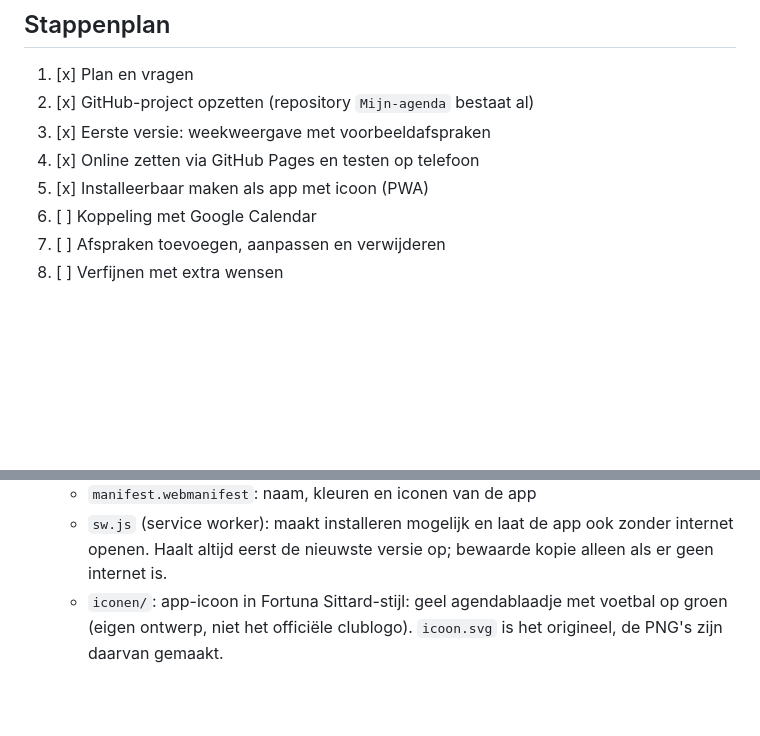
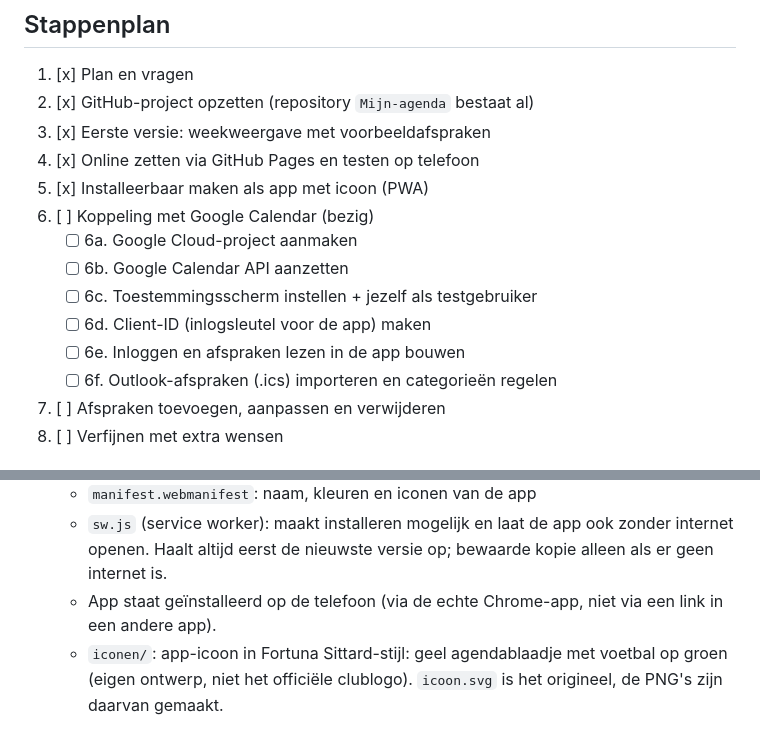
Before and after one commit to sirloeki/Mijn-agenda, a Markdown page: VOORTGANG.md, 2 parts joined by grey strips. Drawn GitHub-style; blank space fills up the shorter version.

Commit message:
Voortgang: stap 5 klaar, deelstappen voor stap 6 gepland
Co-Authored-By: Claude Opus 5.5 <noreply@anthropic.com>
Claude-Session: https://claude.ai/code/session_01Vso71rFbSBgLYeA8r969Zw

```diff
--- a/VOORTGANG.md
+++ b/VOORTGANG.md
@@ -8,7 +8,13 @@ Logboek van wat we gedaan hebben, welke keuzes we maakten en wat de volgende sta
 3. [x] Eerste versie: weekweergave met voorbeeldafspraken
 4. [x] Online zetten via GitHub Pages en testen op telefoon
 5. [x] Installeerbaar maken als app met icoon (PWA)
-6. [ ] Koppeling met Google Calendar
+6. [ ] Koppeling met Google Calendar (bezig)
+   - [ ] 6a. Google Cloud-project aanmaken
+   - [ ] 6b. Google Calendar API aanzetten
+   - [ ] 6c. Toestemmingsscherm instellen + jezelf als testgebruiker
+   - [ ] 6d. Client-ID (inlogsleutel voor de app) maken
+   - [ ] 6e. Inloggen en afspraken lezen in de app bouwen
+   - [ ] 6f. Outlook-afspraken (.ics) importeren en categorieën regelen
 7. [ ] Afspraken toevoegen, aanpassen en verwijderen
 8. [ ] Verfijnen met extra wensen
 
@@ -31,6 +37,7 @@ Logboek van wat we gedaan hebben, welke keuzes we maakten en wat de volgende sta
   - `manifest.webmanifest`: naam, kleuren en iconen van de app
   - `sw.js` (service worker): maakt installeren mogelijk en laat de app ook zonder internet openen.
     Haalt altijd eerst de nieuwste versie op; bewaarde kopie alleen als er geen internet is.
+  - App staat geïnstalleerd op de telefoon (via de echte Chrome-app, niet via een link in een andere app).
   - `iconen/`: app-icoon in Fortuna Sittard-stijl: geel agendablaadje met voetbal op groen
     (eigen ontwerp, niet het officiële clublogo). `icoon.svg` is het origineel, de PNG's zijn daarvan gemaakt.
 
```
